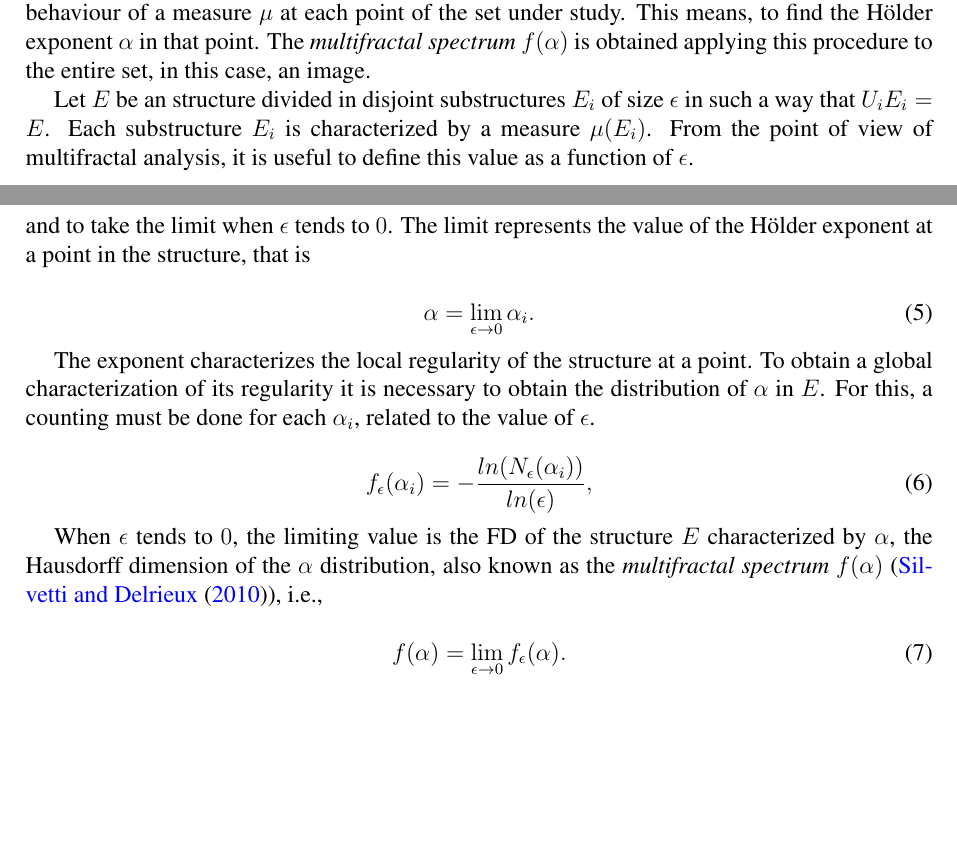
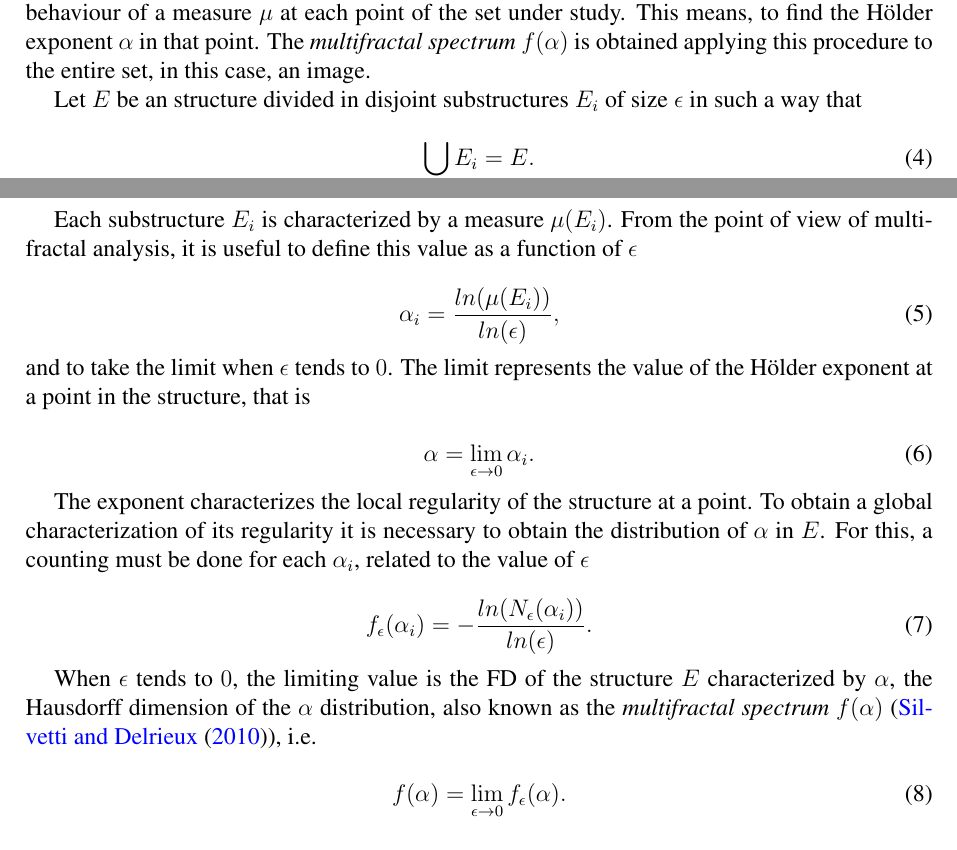
Before and after one commit to rbaravalle/mecom, a LaTeX document (baravalle.tex): two parts of pages 3 and 4 of 11, joined at a grey line, cut so that both start at the same text, the shorter picture padded with empty space. Compiled offline with pdfLaTeX.

Commit message:
correcciones claudio; v1 revisada

```diff
--- a/baravalle.tex
+++ b/baravalle.tex
@@ -134,7 +134,13 @@ Some elements in nature show fractal features or auto similarity. The fractal di
 \subsubsection{H\"older Exponent}
 Informally, the way to proceed with multifractal analysis is to examine, in the limit, the local behaviour of a measure $\mu$ at each point of the set under study. This means, to find the H\"older exponent $\alpha$ in that point. The {\em multifractal spectrum} $f(\alpha)$ is obtained applying this procedure to the entire set, in this case, an image.
 
-Let $E$ be an structure divided in disjoint substructures $E_{i}$ of size $\epsilon$ in such a way that $U_{i}E_{i} = E$. Each substructure $E_{i}$ is characterized by a measure $\mu(E_{i})$. From the point of view of multifractal analysis, it is useful to define this value as a function of $\epsilon$.
+Let $E$ be an structure divided in disjoint substructures $E_{i}$ of size $\epsilon$ in such a way that
+
+\begin{equation}
+\displaystyle\bigcup_{i}E_{i} = E.
+\end{equation}
+
+Each substructure $E_{i}$ is characterized by a measure $\mu(E_{i})$. From the point of view of multifractal analysis, it is useful to define this value as a function of $\epsilon$
 
 
 \begin{equation}
@@ -149,14 +155,14 @@ and to take the limit when $\epsilon$ tends to $0$. The limit represents the val
 \label{eqn:eqn5}
 \end{equation}
 
-The exponent characterizes the local regularity of the structure at a point. To obtain a global characterization of its regularity it is necessary to obtain the distribution of $\alpha$ in $E$. For this, a counting must be done for each $\alpha_{i}$, related to the value of $\epsilon$.
+The exponent characterizes the local regularity of the structure at a point. To obtain a global characterization of its regularity it is necessary to obtain the distribution of $\alpha$ in $E$. For this, a counting must be done for each $\alpha_{i}$, related to the value of $\epsilon$
 
 \begin{equation}
-f_{\epsilon}(\alpha_{i}) = - \frac{ln(N_{\epsilon}(\alpha_{i}))}{ln(\epsilon)},
+f_{\epsilon}(\alpha_{i}) = - \frac{ln(N_{\epsilon}(\alpha_{i}))}{ln(\epsilon)}.
 \label{eqn:eqn6}
 \end{equation}
 
-When $\epsilon$ tends to $0$, the limiting value is the FD of the structure $E$ characterized by $\alpha$, the Hausdorff dimension of the $\alpha$ distribution, also known as the {\em multifractal spectrum} $f(\alpha)$ (\cite{Silvetti2010}), i.e.,
+When $\epsilon$ tends to $0$, the limiting value is the FD of the structure $E$ characterized by $\alpha$, the Hausdorff dimension of the $\alpha$ distribution, also known as the {\em multifractal spectrum} $f(\alpha)$ (\cite{Silvetti2010}), i.e.
 
 \begin{equation}
 f(\alpha) = \lim_{\epsilon\to0}{f_{\epsilon}(\alpha)}.
```
Also changed, not shown: baravalle.tex (4 more changed lines).
